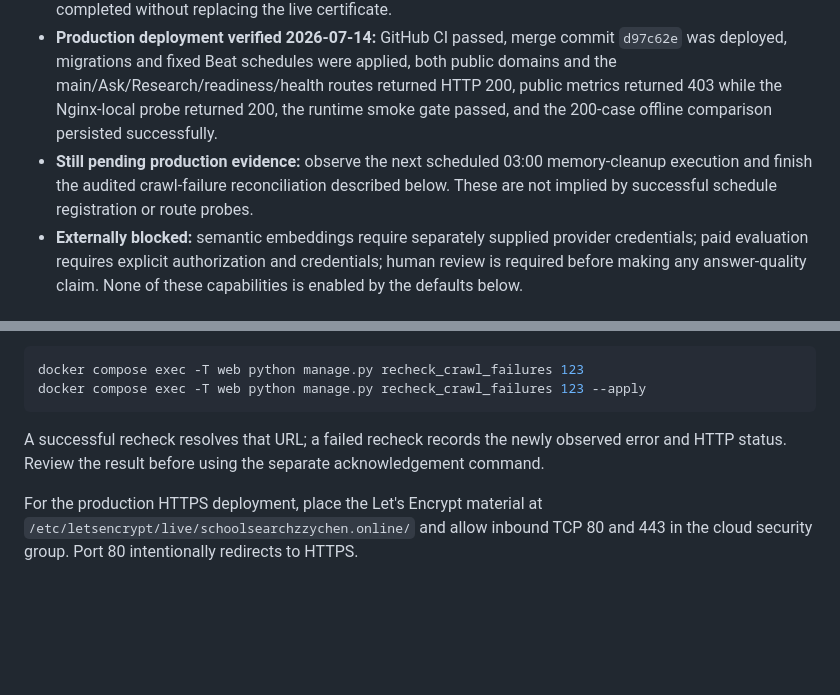
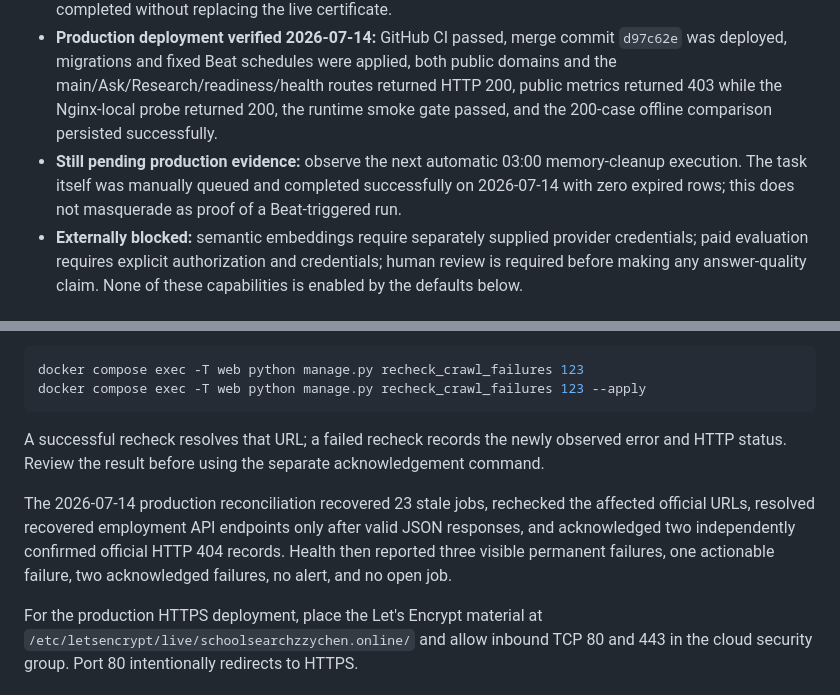
Before and after one commit to zhang211511762315/hys, a Markdown page: docs/deployment/research-agent-runbook.md, 2 parts joined by grey strips. GitHub-like rendering; blank space fills up the shorter version.

Commit message:
docs: record production crawl reconciliation

```diff
--- a/docs/deployment/research-agent-runbook.md
+++ b/docs/deployment/research-agent-runbook.md
@@ -7,7 +7,7 @@ This runbook distinguishes repository implementation from server operations.
 - **Implemented and locally verified:** the offline EvalOps baseline and comparison gate, opt-in memory lifecycle and account privacy controls, request/run correlation, crawl-failure acknowledgement rules, source-health fields, readiness, and loopback-only metrics. Local tests cover their contracts; this is not evidence of production availability or performance.
 - **Privileged server verification completed 2026-07-14:** the latest checksum-valid backup was restored in the script's auto-cleaned temporary MySQL container, and the staging ACME webroot renewal dry-run completed without replacing the live certificate.
 - **Production deployment verified 2026-07-14:** GitHub CI passed, merge commit `d97c62e` was deployed, migrations and fixed Beat schedules were applied, both public domains and the main/Ask/Research/readiness/health routes returned HTTP 200, public metrics returned 403 while the Nginx-local probe returned 200, the runtime smoke gate passed, and the 200-case offline comparison persisted successfully.
-- **Still pending production evidence:** observe the next scheduled 03:00 memory-cleanup execution and finish the audited crawl-failure reconciliation described below. These are not implied by successful schedule registration or route probes.
+- **Still pending production evidence:** observe the next automatic 03:00 memory-cleanup execution. The task itself was manually queued and completed successfully on 2026-07-14 with zero expired rows; this does not masquerade as proof of a Beat-triggered run.
 - **Externally blocked:** semantic embeddings require separately supplied provider credentials; paid evaluation requires explicit authorization and credentials; human review is required before making any answer-quality claim. None of these capabilities is enabled by the defaults below.
 
 ## Preflight
@@ -96,6 +96,8 @@ docker compose exec -T web python manage.py recheck_crawl_failures 123 --apply
 
 A successful recheck resolves that URL; a failed recheck records the newly observed error and HTTP status. Review the result before using the separate acknowledgement command.
 
+The 2026-07-14 production reconciliation recovered 23 stale jobs, rechecked the affected official URLs, resolved recovered employment API endpoints only after valid JSON responses, and acknowledged two independently confirmed official HTTP 404 records. Health then reported three visible permanent failures, one actionable failure, two acknowledged failures, no alert, and no open job.
+
 For the production HTTPS deployment, place the Let's Encrypt material at
 `/etc/letsencrypt/live/schoolsearchzzychen.online/` and allow inbound TCP 80
 and 443 in the cloud security group. Port 80 intentionally redirects to HTTPS.
```
Also changed, not shown: 2 other files.
